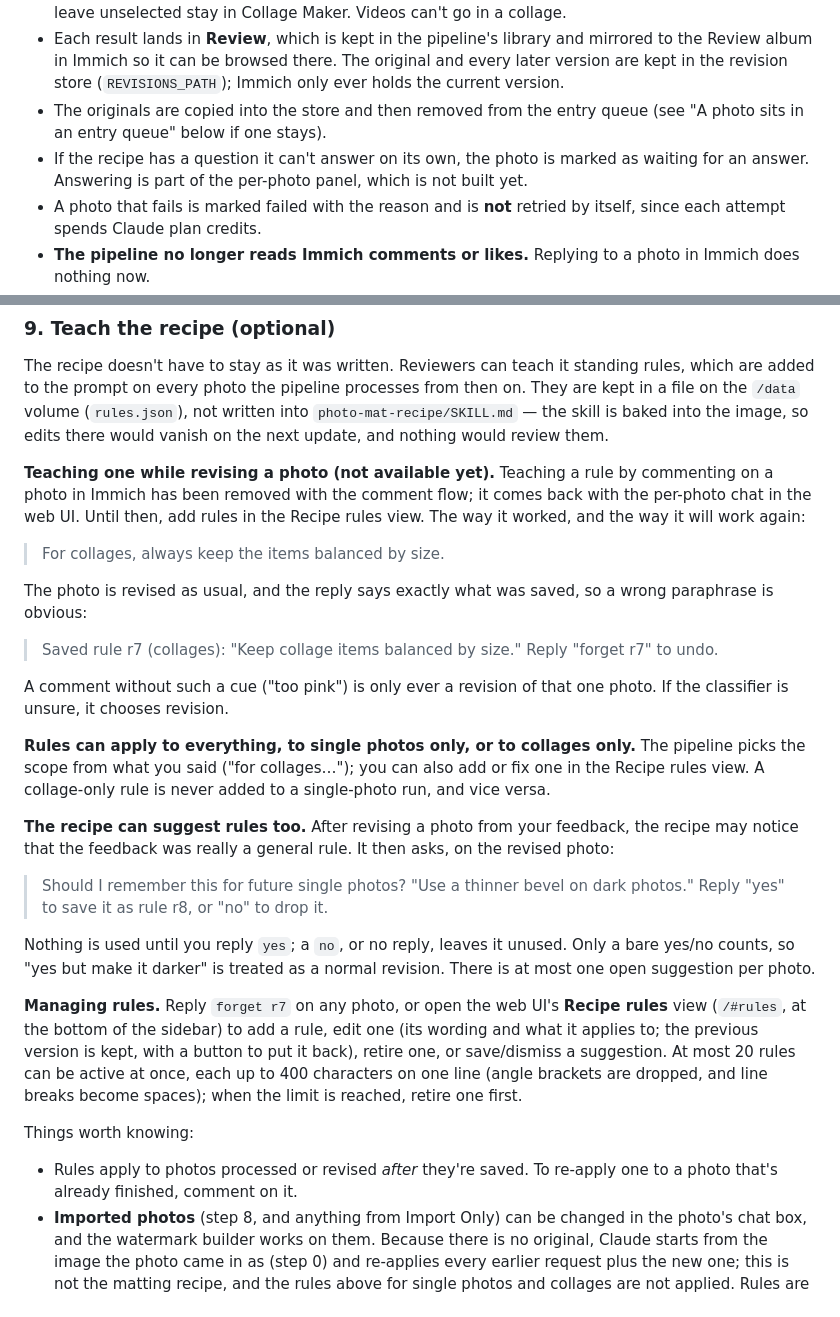
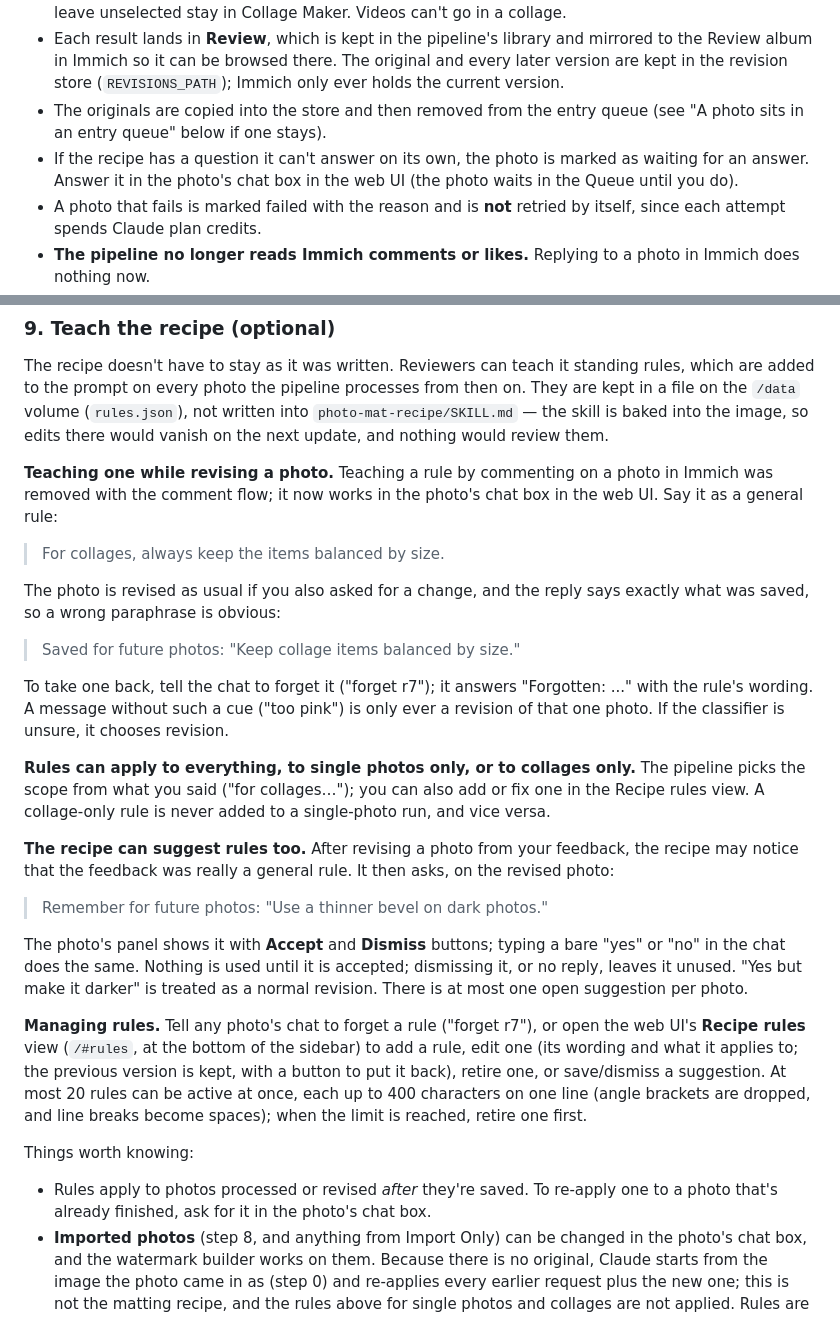
Before and after one commit to bdelima/immich-photo-pipeline, a Markdown page: README.md, 2 parts joined by grey strips. GitHub-like rendering.

Commit message:
Docs: bring the README up to date (chat answers and rules, search layout, native tiles, Back)
Co-Authored-By: Claude Sonnet 5.5 <noreply@anthropic.com>
Claude-Session: https://claude.ai/code/session_01GHrDSx9nLSeu3Y3EbiyfnM

```diff
--- a/README.md
+++ b/README.md
@@ -105,6 +105,6 @@ This is why each household member who should take part needs an `IMMICH_EXTRA_AP
 - Put photos in **Collage Maker** (drop them in the album, or use **Send to** in Photos); they wait there and nothing is grouped for you. Open **Collage Maker** in the web UI (below the Queue), select the 2 to 12 that belong together, landscape and portrait mixed, and press **Make collage**. Claude chooses the arrangement for that set (one shared mat on a 16:9 canvas, balanced sizes); the collage appears in Review when it is done, and you can ask for a different arrangement in its chat box. Photos you leave unselected stay in Collage Maker. Videos can't go in a collage.
 - Each result lands in **Review**, which is kept in the pipeline's library and mirrored to the Review album in Immich so it can be browsed there. The original and every later version are kept in the revision store (`REVISIONS_PATH`); Immich only ever holds the current version.
 - The originals are copied into the store and then removed from the entry queue (see "A photo sits in an entry queue" below if one stays).
-- If the recipe has a question it can't answer on its own, the photo is marked as waiting for an answer. Answering is part of the per-photo panel, which is not built yet.
+- If the recipe has a question it can't answer on its own, the photo is marked as waiting for an answer. Answer it in the photo's chat box in the web UI (the photo waits in the Queue until you do).
 - A photo that fails is marked failed with the reason and is **not** retried by itself, since each attempt spends Claude plan credits.
 - **The pipeline no longer reads Immich comments or likes.** Replying to a photo in Immich does nothing now.
@@ -138,29 +138,29 @@ docker exec immich-photo-pipeline python -m app.import_cli --from "Screensaver"
 
 The recipe doesn't have to stay as it was written. Reviewers can teach it standing rules, which are added to the prompt on every photo the pipeline processes from then on. They are kept in a file on the `/data` volume (`rules.json`), not written into `photo-mat-recipe/SKILL.md` — the skill is baked into the image, so edits there would vanish on the next update, and nothing would review them.
 
-**Teaching one while revising a photo (not available yet).** Teaching a rule by commenting on a photo in Immich has been removed with the comment flow; it comes back with the per-photo chat in the web UI. Until then, add rules in the Recipe rules view. The way it worked, and the way it will work again:
+**Teaching one while revising a photo.** Teaching a rule by commenting on a photo in Immich was removed with the comment flow; it now works in the photo's chat box in the web UI. Say it as a general rule:
 
 > For collages, always keep the items balanced by size.
 
-The photo is revised as usual, and the reply says exactly what was saved, so a wrong paraphrase is obvious:
+The photo is revised as usual if you also asked for a change, and the reply says exactly what was saved, so a wrong paraphrase is obvious:
 
-> Saved rule r7 (collages): "Keep collage items balanced by size." Reply "forget r7" to undo.
+> Saved for future photos: "Keep collage items balanced by size."
 
-A comment without such a cue ("too pink") is only ever a revision of that one photo. If the classifier is unsure, it chooses revision.
+To take one back, tell the chat to forget it ("forget r7"); it answers "Forgotten: ..." with the rule's wording. A message without such a cue ("too pink") is only ever a revision of that one photo. If the classifier is unsure, it chooses revision.
 
 **Rules can apply to everything, to single photos only, or to collages only.** The pipeline picks the scope from what you said ("for collages…"); you can also add or fix one in the Recipe rules view. A collage-only rule is never added to a single-photo run, and vice versa.
 
 **The recipe can suggest rules too.** After revising a photo from your feedback, the recipe may notice that the feedback was really a general rule. It then asks, on the revised photo:
 
-> Should I remember this for future single photos? "Use a thinner bevel on dark photos." Reply "yes" to save it as rule r8, or "no" to drop it.
+> Remember for future photos: "Use a thinner bevel on dark photos."
 
-Nothing is used until you reply `yes`; a `no`, or no reply, leaves it unused. Only a bare yes/no counts, so "yes but make it darker" is treated as a normal revision. There is at most one open suggestion per photo.
+The photo's panel shows it with **Accept** and **Dismiss** buttons; typing a bare "yes" or "no" in the chat does the same. Nothing is used until it is accepted; dismissing it, or no reply, leaves it unused. "Yes but make it darker" is treated as a normal revision. There is at most one open suggestion per photo.
 
-**Managing rules.** Reply `forget r7` on any photo, or open the web UI's **Recipe rules** view (`/#rules`, at the bottom of the sidebar) to add a rule, edit one (its wording and what it applies to; the previous version is kept, with a button to put it back), retire one, or save/dismiss a suggestion. At most 20 rules can be active at once, each up to 400 characters on one line (angle brackets are dropped, and line breaks become spaces); when the limit is reached, retire one first.
+**Managing rules.** Tell any photo's chat to forget a rule ("forget r7"), or open the web UI's **Recipe rules** view (`/#rules`, at the bottom of the sidebar) to add a rule, edit one (its wording and what it applies to; the previous version is kept, with a button to put it back), retire one, or save/dismiss a suggestion. At most 20 rules can be active at once, each up to 400 characters on one line (angle brackets are dropped, and line breaks become spaces); when the limit is reached, retire one first.
 
 Things worth knowing:
 
-- Rules apply to photos processed or revised *after* they're saved. To re-apply one to a photo that's already finished, comment on it.
+- Rules apply to photos processed or revised *after* they're saved. To re-apply one to a photo that's already finished, ask for it in the photo's chat box.
 - **Imported photos** (step 8, and anything from Import Only) can be changed in the photo's chat box, and the watermark builder works on them. Because there is no original, Claude starts from the image the photo came in as (step 0) and re-applies every earlier request plus the new one; this is not the matting recipe, and the rules above for single photos and collages are not applied. Rules are kept apart: a rule can apply to **imported photos**, which is the scope Claude's suggestions get after editing one, and those rules are used only for edits of imported photos. Each request is a new step in the history and can be reverted. It costs Claude plan credits like any other revision.
 - Rules are plain data in the prompt: they're framed as preferences about the image only and can't change the reply format, file access, or the other instructions.
 - To make a rule permanent, fold it into `photo-mat-recipe/SKILL.md` through a normal reviewed change and retire it here.
```
Also changed, not shown: other parts of README.md (+2 -2 lines).
